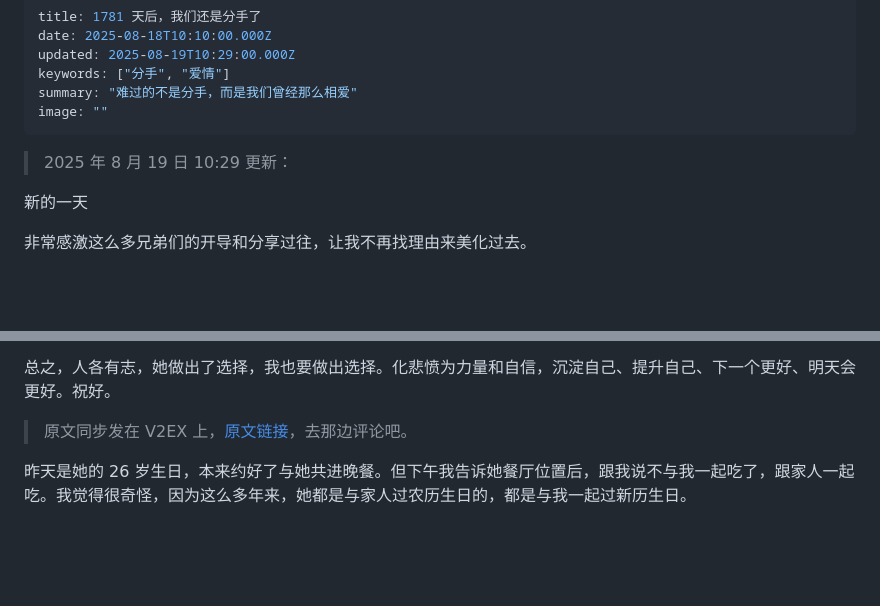
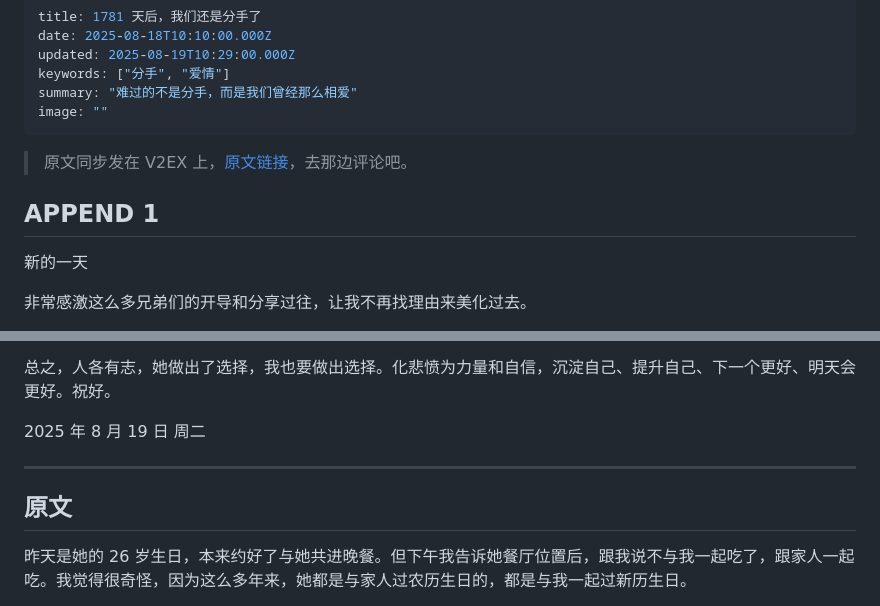
Before and after one commit to sdrpsps/blog, a Markdown page: src/posts/1781-days-later-we-broke-up.md, 2 parts joined by grey strips. GitHub-like rendering; blank space fills up the shorter version.

```diff
--- a/src/posts/1781-days-later-we-broke-up.md
+++ b/src/posts/1781-days-later-we-broke-up.md
@@ -7,7 +7,9 @@ summary: "难过的不是分手，而是我们曾经那么相爱"
 image: ""
 ---
 
-> 2025 年 8 月 19 日 10:29 更新：
+> 原文同步发在 V2EX 上，[原文链接](https://www.v2ex.com/t/1153086)，去那边评论吧。
+
+## APPEND 1
 
 新的一天
 
@@ -29,7 +31,11 @@ image: ""
 
 总之，人各有志，她做出了选择，我也要做出选择。化悲愤为力量和自信，沉淀自己、提升自己、下一个更好、明天会更好。祝好。
 
-> 原文同步发在 V2EX 上，[原文链接](https://www.v2ex.com/t/1153086)，去那边评论吧。
+2025 年 8 月 19 日 周二
+
+---
+
+## 原文
 
 昨天是她的 26 岁生日，本来约好了与她共进晚餐。但下午我告诉她餐厅位置后，跟我说不与我一起吃了，跟家人一起吃。我觉得很奇怪，因为这么多年来，她都是与家人过农历生日的，都是与我一起过新历生日。
 
```
Also changed, not shown: src/posts/2024-national-day-journey-to-western-sichuan.md (+2 -2 lines).
